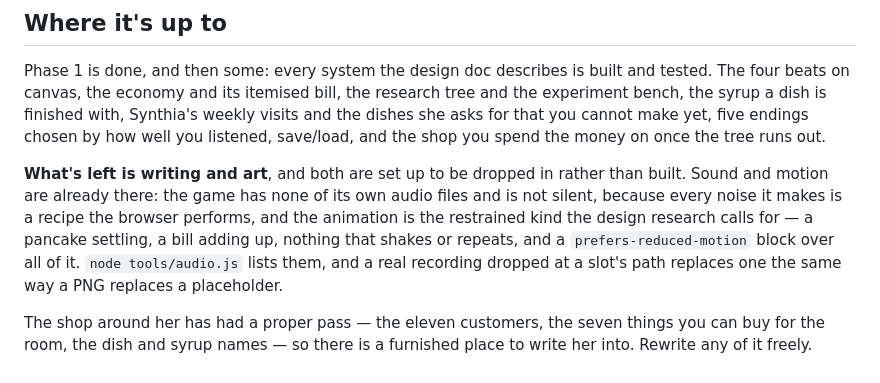
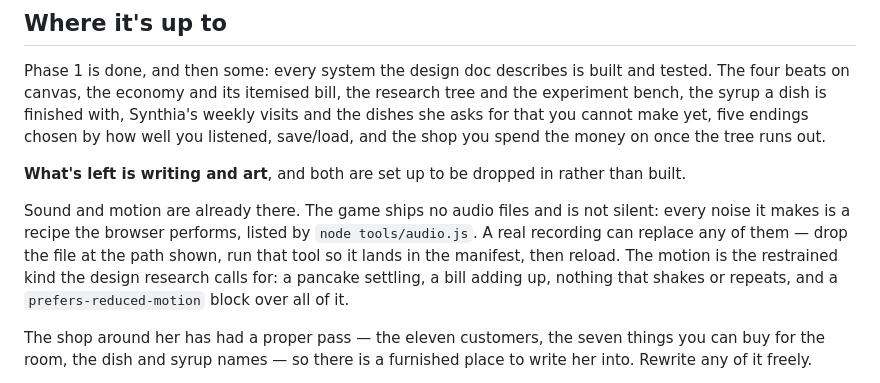
Before and after one commit to Deaththegrim/Mr.Wises-Pancake-Eatery, a Markdown page: README.md, the part around one of its changes. GitHub-like rendering.

```diff
--- a/README.md
+++ b/README.md
@@ -141,13 +143,15 @@ cannot make yet, five endings chosen by how well you listened, save/load,
 and the shop you spend the money on once the tree runs out.
 
 **What's left is writing and art**, and both are set up to be dropped in
-rather than built. Sound and motion are already there: the game has none of its own
-audio files and is not silent, because every noise it makes is a recipe the
-browser performs, and the animation is the restrained kind the design
-research calls for — a pancake settling, a bill adding up, nothing that
-shakes or repeats, and a `prefers-reduced-motion` block over all of it. `node tools/audio.js` lists them, and a real recording
-dropped at a slot's path replaces one the same way a PNG replaces a
-placeholder.
+rather than built.
+
+Sound and motion are already there. The game ships no audio files and is
+not silent: every noise it makes is a recipe the browser performs, listed
+by `node tools/audio.js`. A real recording can replace any of them — drop
+the file at the path shown, run that tool so it lands in the manifest, then
+reload. The motion is the restrained kind the design research calls for: a
+pancake settling, a bill adding up, nothing that shakes or repeats, and a
+`prefers-reduced-motion` block over all of it.
 
 The shop around her has had a proper pass — the eleven customers, the
 seven things you can buy for the room, the dish and syrup names — so there
```
Also changed, not shown: other parts of README.md (+4 -2 lines), CHANGELOG.md (+8 -4 lines).
